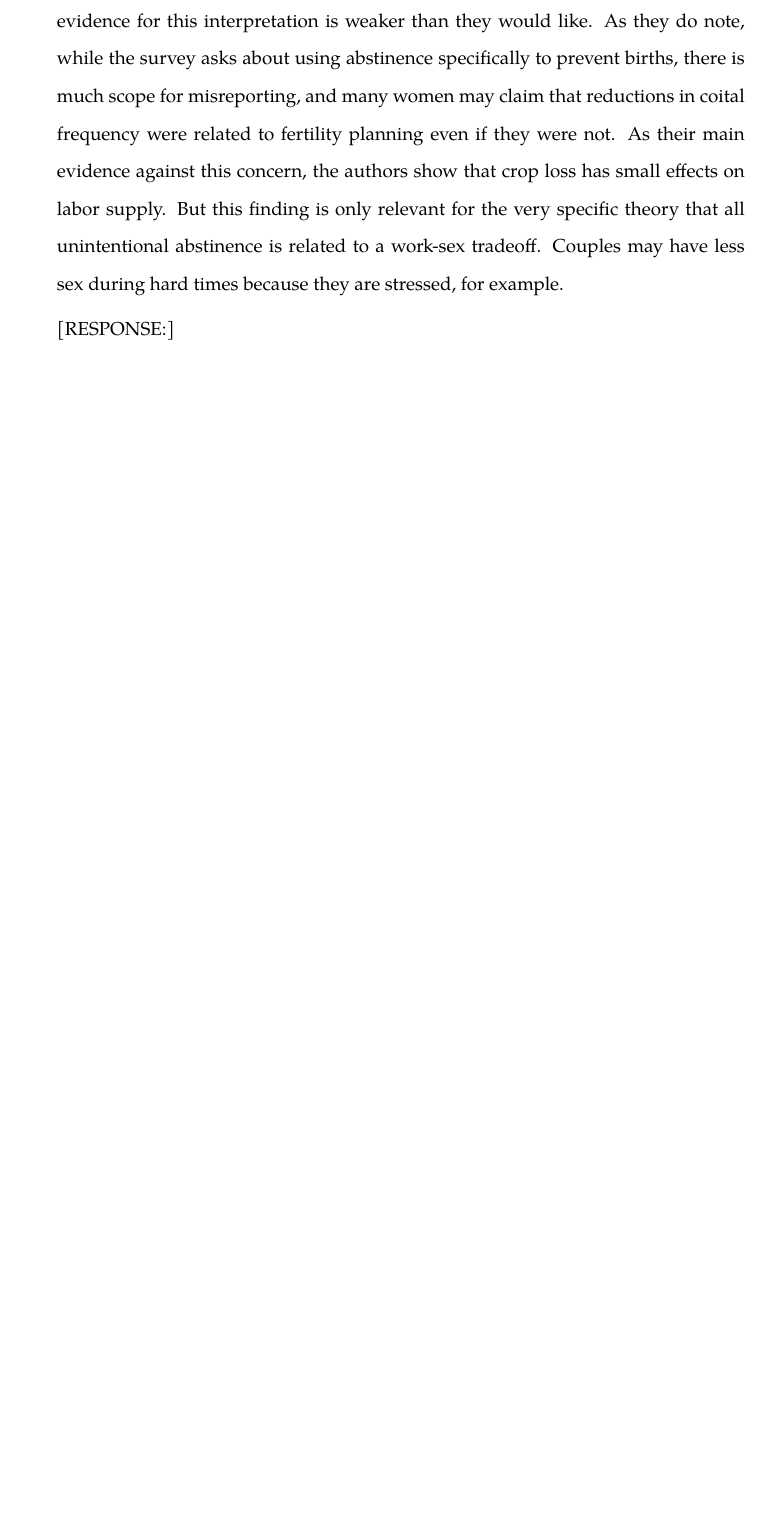
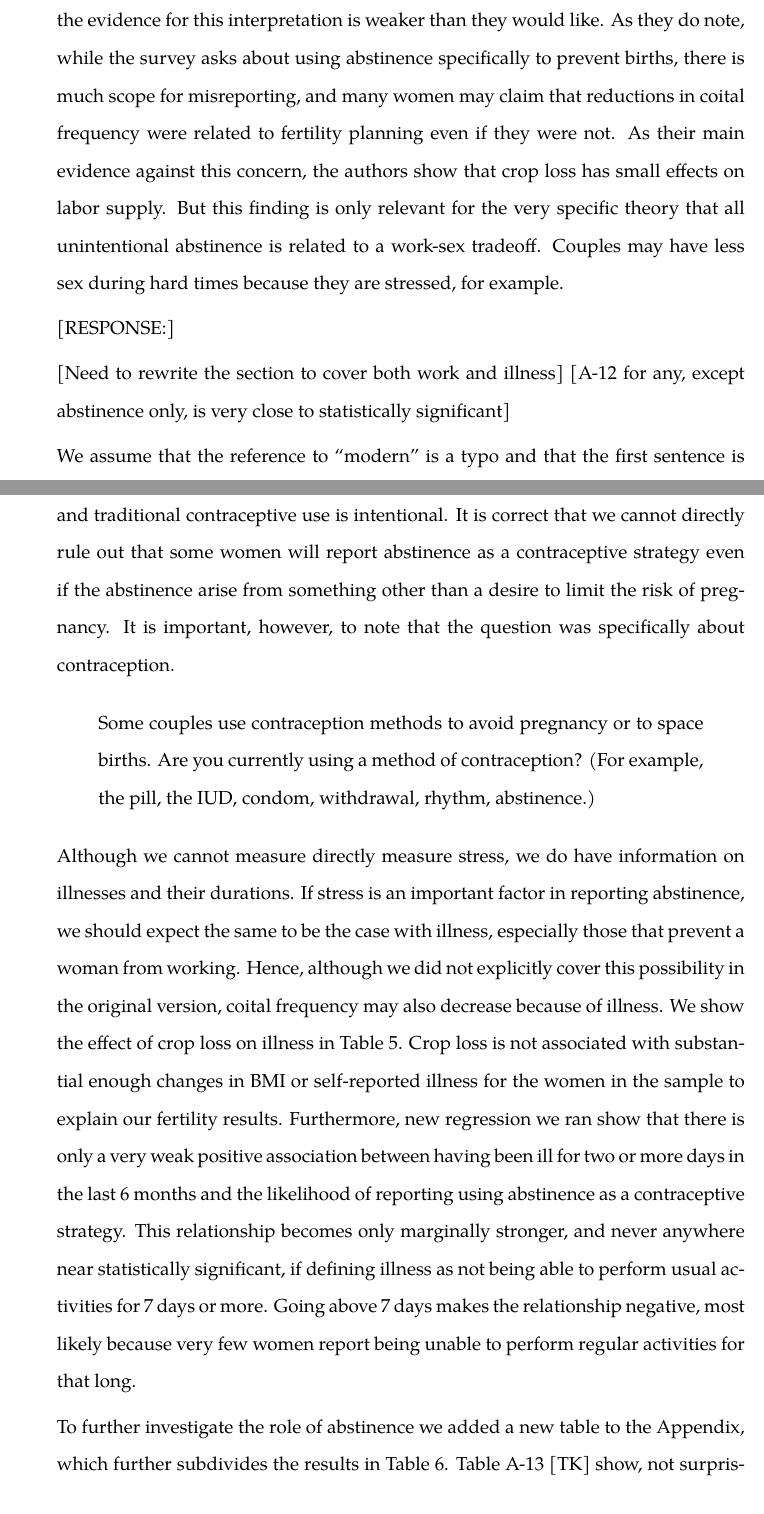
Before and after one commit to cportner/incomeShocksTanzania, a LaTeX document (response/response-jde-1.tex): part of page 4 of 12 before the commit and two parts of pages 4 and 5 of 13 after it, the two joined at a grey line, cut so that both start at the same text, the shorter picture padded with empty space. Compiled offline with XeLaTeX; a missing font is replaced by an installed copy or a similar font; a missing bibliography style is replaced by a similar one.

Commit message:
Add response to R1's question on abstinence
Question was whether abstinence could be recorded as a contraceptive
strategy even if it was caused by other factors, such as stress.
Added table to contraceptive effectiveness file that subdivides
contraceptive use so abstinence only is a separate category,
and updated Makefile and main paper with this new appendix table.

Fixed the definitions in exclude abstinence file.

Wrote initial response based on new results to argue that if
stress could cause this effect we should see something similar
with illness but there is no evidence of that.

```diff
--- a/response/response-jde-1.tex
+++ b/response/response-jde-1.tex
@@ -184,3 +184,50 @@ times because they are stressed, for example.
 
 [RESPONSE:]
 
+[Need to rewrite the section to cover both work and illness]
+[A-12 for any, except abstinence only, is very close to statistically significant]
+
+We assume that the reference to ``modern'' is a typo and that the
+first sentence is meant to refer to traditional contraceptives.
+To be clear, we argue that both modern and traditional contraceptive
+use is intentional.
+It is correct that we cannot directly rule out that some women will
+report abstinence as a contraceptive strategy even if the abstinence
+arise from something other than a desire to limit the risk of pregnancy.
+It is important, however, to note that the question was specifically
+about contraception.
+
+\begin{quote}
+Some couples use contraception methods to avoid pregnancy or to
+space births. Are you currently using a method of contraception?
+(For example, the pill, the IUD, condom, withdrawal, rhythm,
+abstinence.)
+\end{quote}
+
+
+Although we cannot measure directly measure stress, we do have information
+on illnesses and their durations.
+If stress is an important factor in reporting abstinence, we should
+expect the same to be the case with illness, especially those that
+prevent a woman from working.
+Hence, although we did not explicitly cover this possibility in the original
+version, coital frequency may also decrease because of illness.
+% We would expect illness to go up both because of the direct effect
+% on the household and from increased stress.
+We show the effect of crop loss on illness in Table 5.
+Crop loss is  not associated with substantial enough changes in BMI or
+self-reported illness for the women in the sample to explain our fertility results.
+Furthermore, new regression we ran show that there is only a very weak
+positive association between having been ill for two or more days in the last
+6 months and the likelihood of reporting using abstinence as a contraceptive
+strategy.
+This relationship becomes only marginally stronger, and never anywhere near
+statistically significant, if defining illness as not being able to
+perform usual activities for 7 days or more.
+Going above 7 days makes the relationship negative, most likely because
+very few women report being unable to perform regular activities for that
+long.
+
+To further investigate the role of abstinence we added a new
+table to the Appendix, which further subdivides the results in Table 6.
+Table A-13 [TK] show, not surprisingly, that abstinence is the most
```
Also changed, not shown: paper/incomeShocks-jde-r1.tex (+4 -2 lines), Makefile, response/response-jde-1.tex (29 more changed lines), 2 other files.
